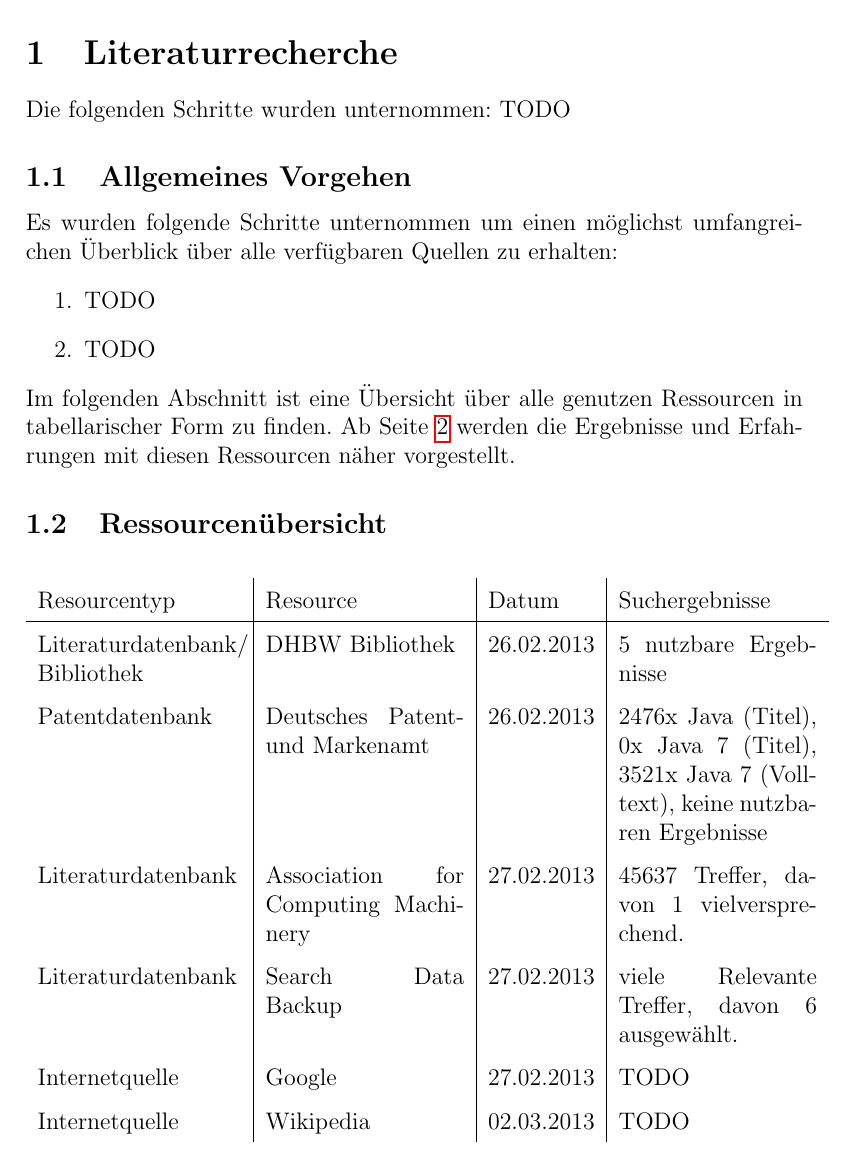
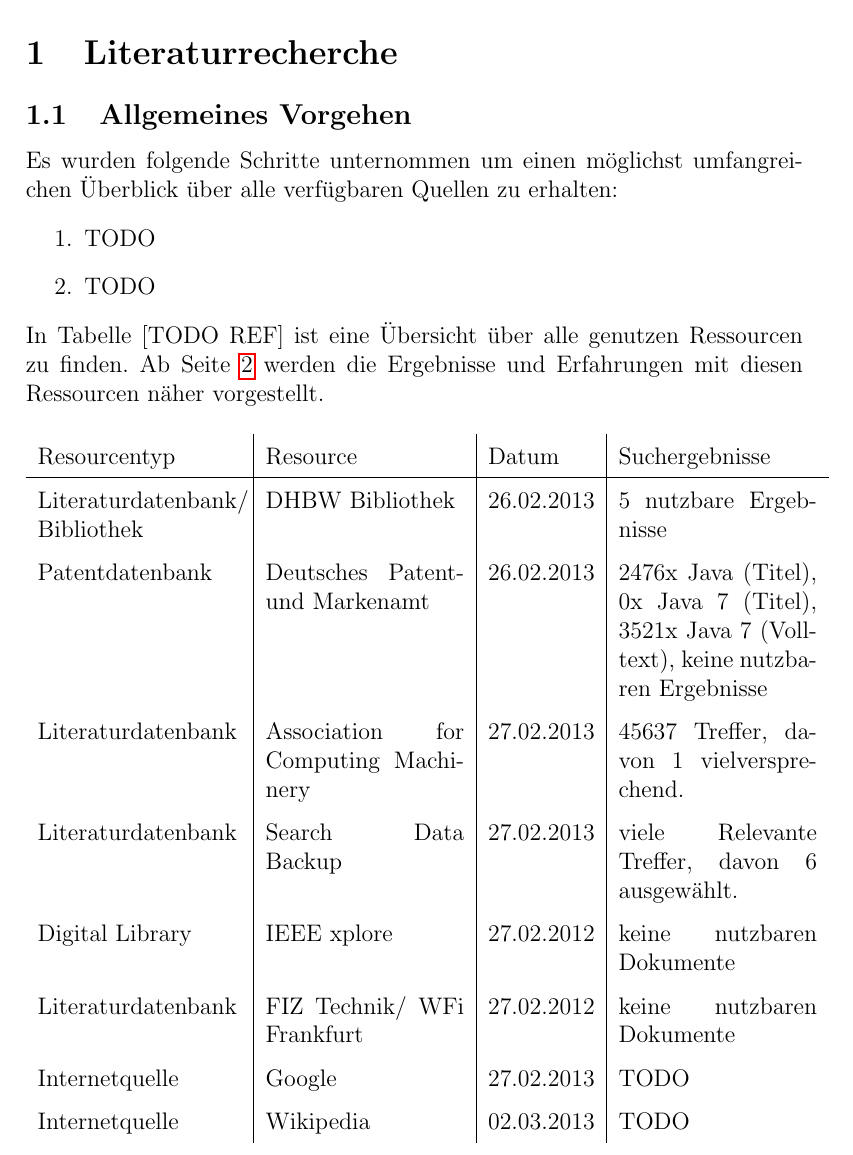
Before and after one commit to Empage/Java7StateOfArt, a LaTeX document (document.tex, which reads literaturrecherche.tex): part of page 3 of 7 before the commit and part of page 3 of 8 after it, cut so that both start at the same text. Compiled offline with pdfLaTeX.

Commit message:
FIZ-Technik Abschnitt eingefügt. Weil dadurch die Tabelle größer wurde hat es fucking LATEX total zerschossen! Wie kann ein Tool so scheiße sein, dass man nicht mal eine Tabelle fest positionieren kann. Ich könnte kotzen. So ein Treckgit add literaturrecherche.texgit add literaturrecherche.tex Jetzt kein eigener Abschnitt mehr für die Tabelle, dadurch fällt der Fail nicht auf.

```diff
--- a/literaturrecherche.tex
+++ b/literaturrecherche.tex
@@ -1,5 +1,4 @@
 \section{Literaturrecherche}
-Die folgenden Schritte wurden unternommen: TODO
 
 \subsection{Allgemeines Vorgehen}
 
@@ -8,12 +7,10 @@ Es wurden folgende Schritte unternommen um einen möglichst umfangreichen Überb
 \item TODO
 \item TODO
 \end{enumerate}
-Im folgenden Abschnitt ist eine Übersicht über alle genutzen Ressourcen in tabellarischer Form zu finden. Ab Seite \pageref{startdetails} werden die Ergebnisse und Erfahrungen mit diesen Ressourcen näher vorgestellt.
-
-\subsection{Ressourcenübersicht}
+In Tabelle [TODO REF] ist eine Übersicht über alle genutzen Ressourcen zu finden. Ab Seite \pageref{startdetails} werden die Ergebnisse und Erfahrungen mit diesen Ressourcen näher vorgestellt.
 
 \renewcommand{\arraystretch}{1.5}
-\begin{table}[htp]
+\begin{table}[h!]
 \centering
 \begin{tabular}{p{3.6cm}|p{3.5cm}|l|p{3.5cm}}
 Resourcentyp & Resource & Datum & Suchergebnisse\\
@@ -22,6 +19,8 @@ Literaturdatenbank/ Bibliothek & DHBW Bibliothek & 26.02.2013 & 5 nutzbare Ergeb
 Patentdatenbank & Deutsches Patent- und Markenamt & 26.02.2013 & 2476x Java (Titel), 0x Java 7 (Titel), 3521x Java 7 (Volltext), keine nutzbaren Ergebnisse\\
 Literaturdatenbank & Association for Computing Machinery & 27.02.2013 & 45637 Treffer, davon 1 vielversprechend.\\
 Literaturdatenbank & Search Data Backup & 27.02.2013 & viele Relevante Treffer, davon 6 ausgewählt.\\
+Digital Library & IEEE xplore & 27.02.2012 & keine nutzbaren Dokumente\\
+Literaturdatenbank & FIZ Technik/ WFi Frankfurt & 27.02.2012 & keine nutzbaren Dokumente\\
 Internetquelle & Google & 27.02.2013 & TODO\\
 Internetquelle & Wikipedia & 02.03.2013 & TODO\\
 \end{tabular}
```
Also changed, not shown: literaturrecherche.tex (9 more changed lines).
